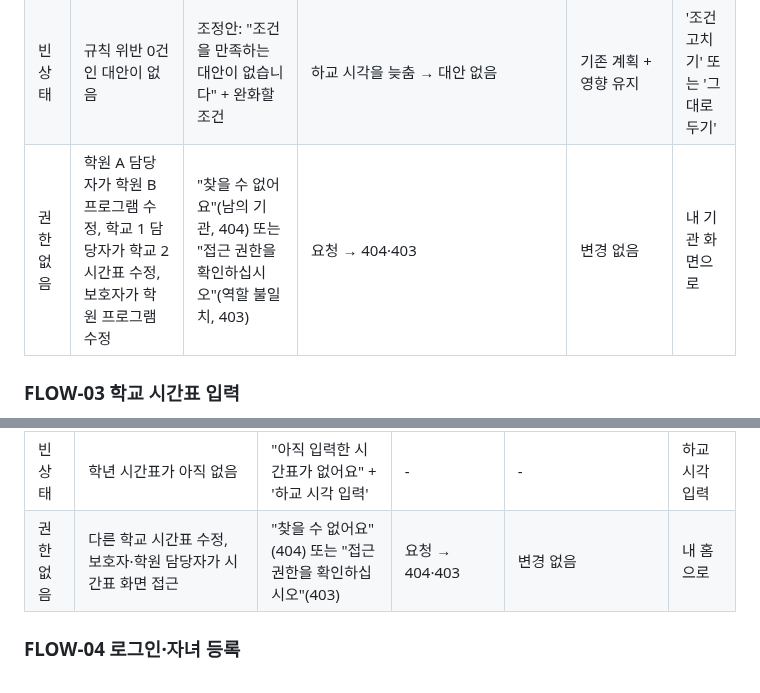
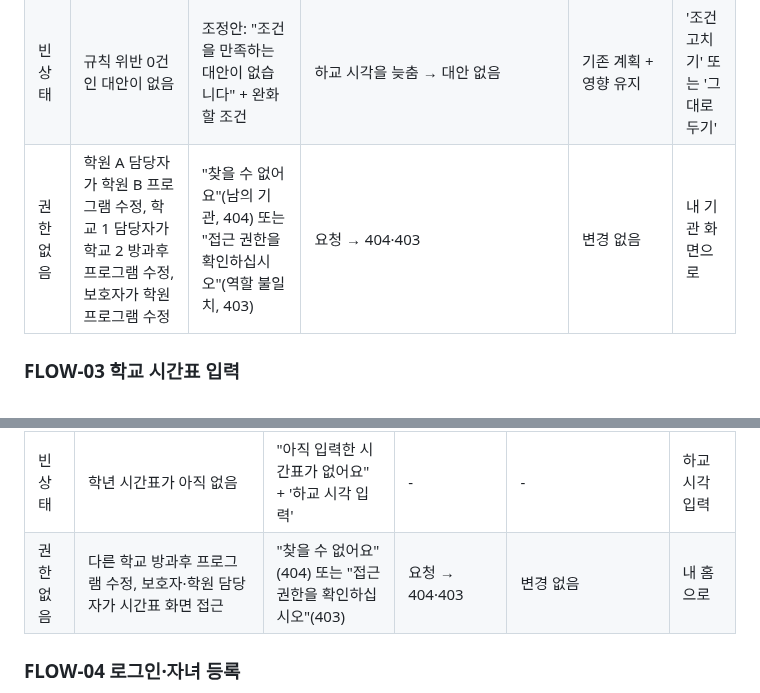
Before and after one commit to DaechulJung/EDUCONNECT, a Markdown page: docs/experience.md, 2 parts joined by grey strips. Drawn GitHub-style.

```diff
--- a/docs/experience.md
+++ b/docs/experience.md
@@ -185,7 +185,7 @@ updated: 2026-10-10
 | 오류 | 프로그램 폼 값이 잘못됨(종료<시작, 음수 금액, 정원 0 이하, 위도·경도 없음) | 칸 옆 오류, 저장 안 됨 | 잘못된 값 → 화면 거부, API 422 | 저장되지 않음, 영향 계산 없음 | 칸 수정 후 다시 저장 |
 | 빈 상태 | 바꾼 대상을 쓰는 확정 계획이 없음 | 기관: "영향받는 계획이 없어요" | 변경 → 영향 0건 | 프로그램만 저장 | - |
 | 빈 상태 | 규칙 위반 0건인 대안이 없음 | 조정안: "조건을 만족하는 대안이 없습니다" + 완화할 조건 | 하교 시각을 늦춤 → 대안 없음 | 기존 계획 + 영향 유지 | '조건 고치기' 또는 '그대로 두기' |
-| 권한 없음 | 학원 A 담당자가 학원 B 프로그램 수정, 학교 1 담당자가 학교 2 시간표 수정, 보호자가 학원 프로그램 수정 | "찾을 수 없어요"(남의 기관, 404) 또는 "접근 권한을 확인하십시오"(역할 불일치, 403) | 요청 → 404·403 | 변경 없음 | 내 기관 화면으로 |
+| 권한 없음 | 학원 A 담당자가 학원 B 프로그램 수정, 학교 1 담당자가 학교 2 방과후 프로그램 수정, 보호자가 학원 프로그램 수정 | "찾을 수 없어요"(남의 기관, 404) 또는 "접근 권한을 확인하십시오"(역할 불일치, 403) | 요청 → 404·403 | 변경 없음 | 내 기관 화면으로 |
 
 ### FLOW-03 학교 시간표 입력
 
@@ -201,7 +201,7 @@ updated: 2026-10-10
 | 정상 | 시드 초등학교 담당자 | 저장된 하교 시각·방과후 행 | 수 하교 13:40 → 표에 13:40 | 시간표 저장, 다음 일정 생성부터 반영. 확정 계획과 겹치면 FLOW-02 영향 표시 | - |
 | 오류 | 같은 학년·요일에 겹치는 시간(14:00~15:00 있음 + 14:30~15:30) | 칸 옆 "시간이 겹칩니다" | 겹치는 값 → 화면 거부, API 422 | 저장되지 않음 | 시간 수정 후 다시 저장 |
 | 빈 상태 | 학년 시간표가 아직 없음 | "아직 입력한 시간표가 없어요" + '하교 시각 입력' | - | - | 하교 시각 입력 |
-| 권한 없음 | 다른 학교 시간표 수정, 보호자·학원 담당자가 시간표 화면 접근 | "찾을 수 없어요"(404) 또는 "접근 권한을 확인하십시오"(403) | 요청 → 404·403 | 변경 없음 | 내 홈으로 |
+| 권한 없음 | 다른 학교 방과후 프로그램 수정, 보호자·학원 담당자가 시간표 화면 접근 | "찾을 수 없어요"(404) 또는 "접근 권한을 확인하십시오"(403) | 요청 → 404·403 | 변경 없음 | 내 홈으로 |
 
 ### FLOW-04 로그인·자녀 등록
 
```
Also changed, not shown: docs/intent.md (+8 -0 lines), docs/prd.md (+2 -1 lines).
